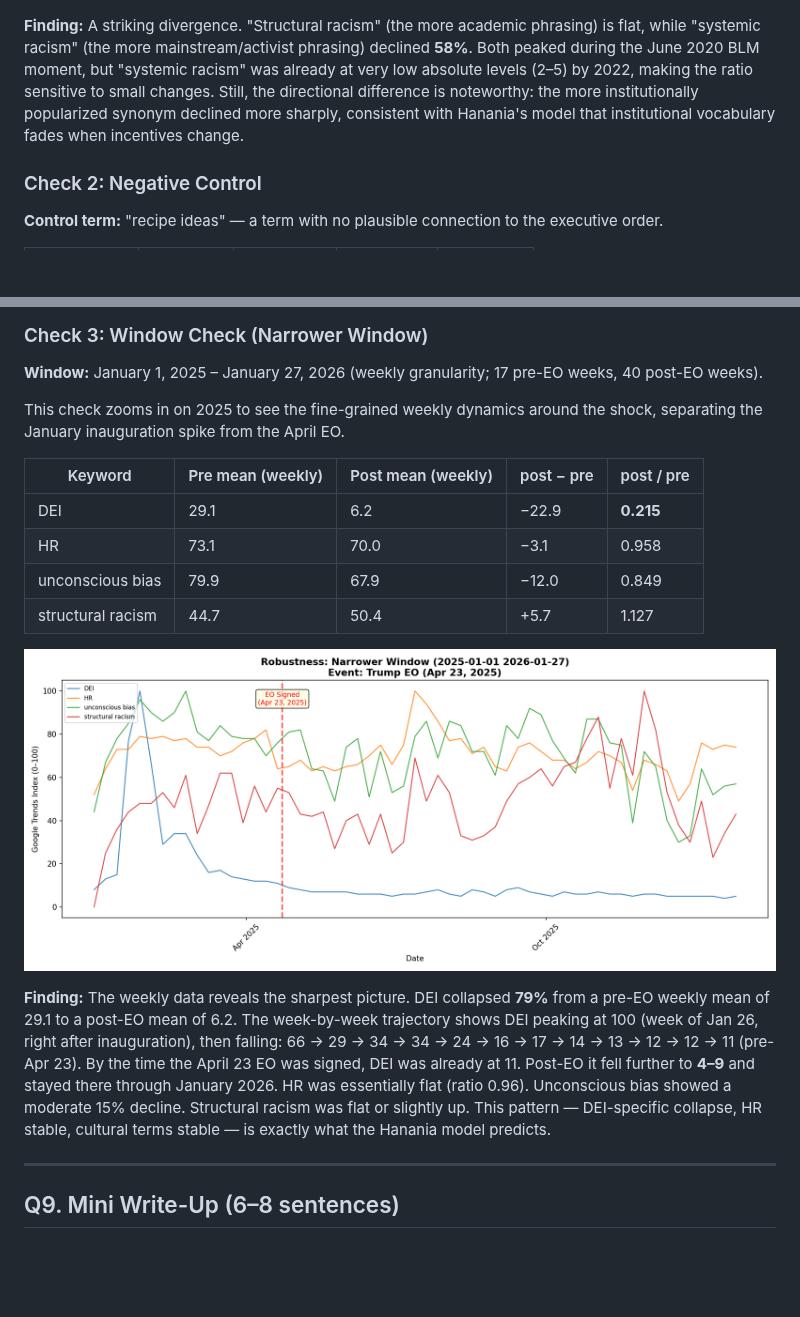
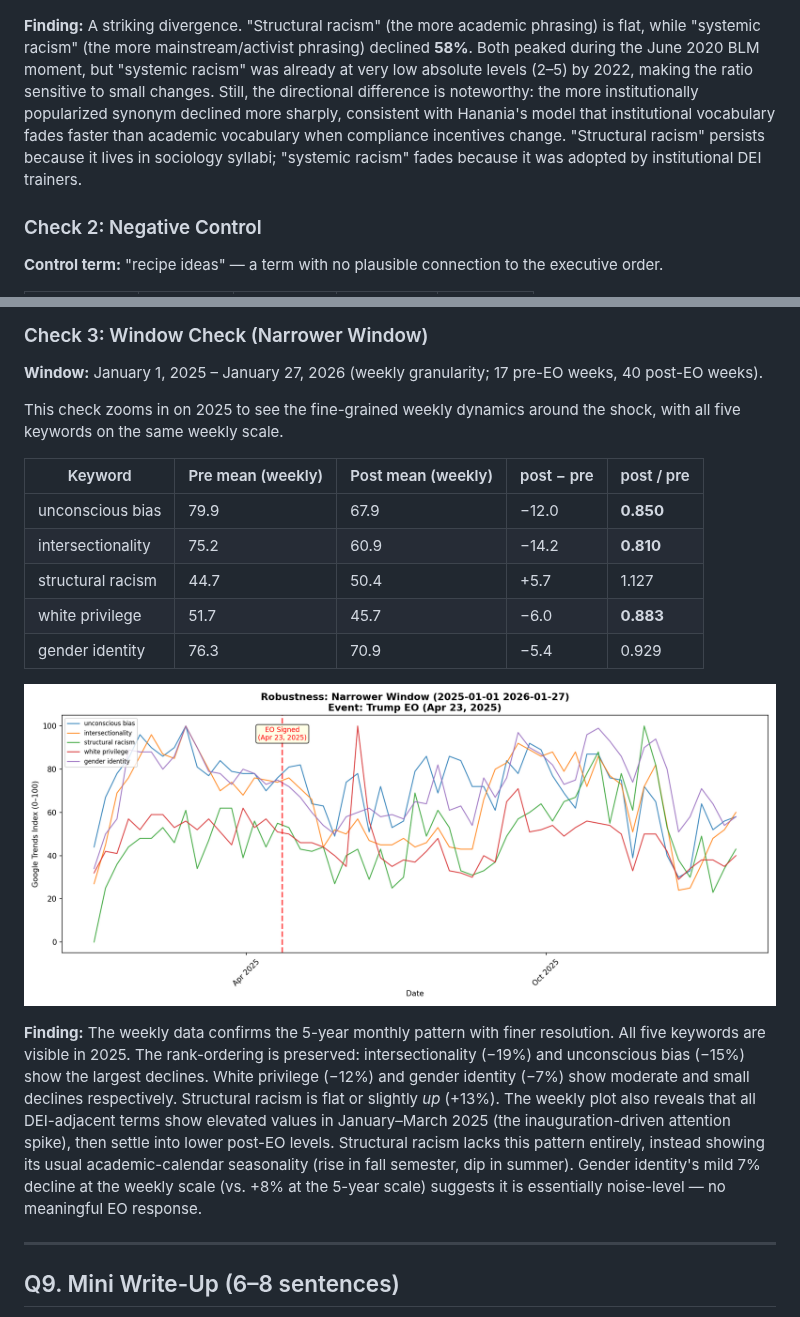
Before and after one commit to stevie-ml/wokeTrends, a Markdown page: assignment.md, 2 parts joined by grey strips. Rendered like a GitHub page; pictures changed too: output/robustness_window_plot.png; blank space fills up the shorter version.

```diff
--- a/assignment.md
+++ b/assignment.md
@@ -134,7 +140,7 @@ Keywords and topics tell a **convergent story once we account for scaling artifa
 
 ![Synonym Swap Plot](output/robustness_synonym_plot.png)
 
-**Finding:** A striking divergence. "Structural racism" (the more academic phrasing) is flat, while "systemic racism" (the more mainstream/activist phrasing) declined **58%**. Both peaked during the June 2020 BLM moment, but "systemic racism" was already at very low absolute levels (2–5) by 2022, making the ratio sensitive to small changes. Still, the directional difference is noteworthy: the more institutionally popularized synonym declined more sharply, consistent with Hanania's model that institutional vocabulary fades when incentives change.
+**Finding:** A striking divergence. "Structural racism" (the more academic phrasing) is flat, while "systemic racism" (the more mainstream/activist phrasing) declined **58%**. Both peaked during the June 2020 BLM moment, but "systemic racism" was already at very low absolute levels (2–5) by 2022, making the ratio sensitive to small changes. Still, the directional difference is noteworthy: the more institutionally popularized synonym declined more sharply, consistent with Hanania's model that institutional vocabulary fades faster than academic vocabulary when compliance incentives change. "Structural racism" persists because it lives in sociology syllabi; "systemic racism" fades because it was adopted by institutional DEI trainers.
 
 ### Check 2: Negative Control
 
@@ -152,18 +158,19 @@ Keywords and topics tell a **convergent story once we account for scaling artifa
 
 **Window:** January 1, 2025 – January 27, 2026 (weekly granularity; 17 pre-EO weeks, 40 post-EO weeks).
 
-This check zooms in on 2025 to see the fine-grained weekly dynamics around the shock, separating the January inauguration spike from the April EO.
+This check zooms in on 2025 to see the fine-grained weekly dynamics around the shock, with all five keywords on the same weekly scale.
 
 | Keyword | Pre mean (weekly) | Post mean (weekly) | post − pre | post / pre |
 |---------|-------------------|--------------------|-----------|-----------|
-| DEI | 29.1 | 6.2 | −22.9 | **0.215** |
-| HR | 73.1 | 70.0 | −3.1 | 0.958 |
-| unconscious bias | 79.9 | 67.9 | −12.0 | 0.849 |
+| unconscious bias | 79.9 | 67.9 | −12.0 | **0.850** |
+| intersectionality | 75.2 | 60.9 | −14.2 | **0.810** |
 | structural racism | 44.7 | 50.4 | +5.7 | 1.127 |
+| white privilege | 51.7 | 45.7 | −6.0 | **0.883** |
+| gender identity | 76.3 | 70.9 | −5.4 | 0.929 |
 
 ![Window Check Plot](output/robustness_window_plot.png)
 
-**Finding:** The weekly data reveals the sharpest picture. DEI collapsed **79%** from a pre-EO weekly mean of 29.1 to a post-EO mean of 6.2. The week-by-week trajectory shows DEI peaking at 100 (week of Jan 26, right after inauguration), then falling: 66 → 29 → 34 → 34 → 24 → 16 → 17 → 14 → 13 → 12 → 12 → 11 (pre-Apr 23). By the time the April 23 EO was signed, DEI was already at 11. Post-EO it fell further to **4–9** and stayed there through January 2026. HR was essentially flat (ratio 0.96). Unconscious bias showed a moderate 15% decline. Structural racism was flat or slightly up. This pattern — DEI-specific collapse, HR stable, cultural terms stable — is exactly what the Hanania model predicts.
+**Finding:** The weekly data confirms the 5-year monthly pattern with finer resolution. All five keywords are visible in 2025. The rank-ordering is preserved: intersectionality (−19%) and unconscious bias (−15%) show the largest declines. White privilege (−12%) and gender identity (−7%) show moderate and small declines respectively. Structural racism is flat or slightly *up* (+13%). The weekly plot also reveals that all DEI-adjacent terms show elevated values in January–March 2025 (the inauguration-driven attention spike), then settle into lower post-EO levels. Structural racism lacks this pattern entirely, instead showing its usual academic-calendar seasonality (rise in fall semester, dip in summer). Gender identity's mild 7% decline at the weekly scale (vs. +8% at the 5-year scale) suggests it is essentially noise-level — no meaningful EO response.
 
 ---
 
```
Also changed, not shown: other parts of assignment.md (+31 -25 lines), output/keywords_plot.png, 4 other files.
